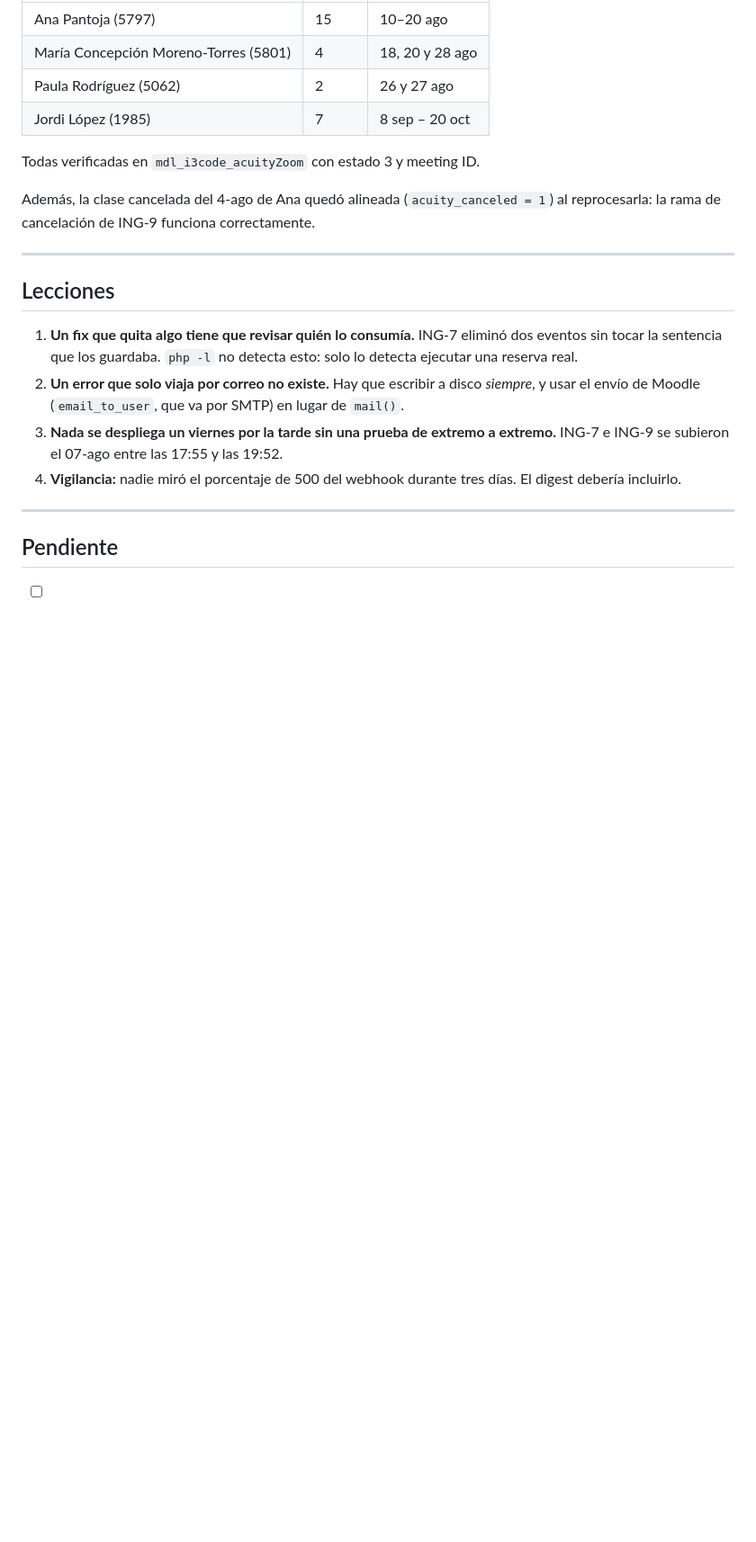
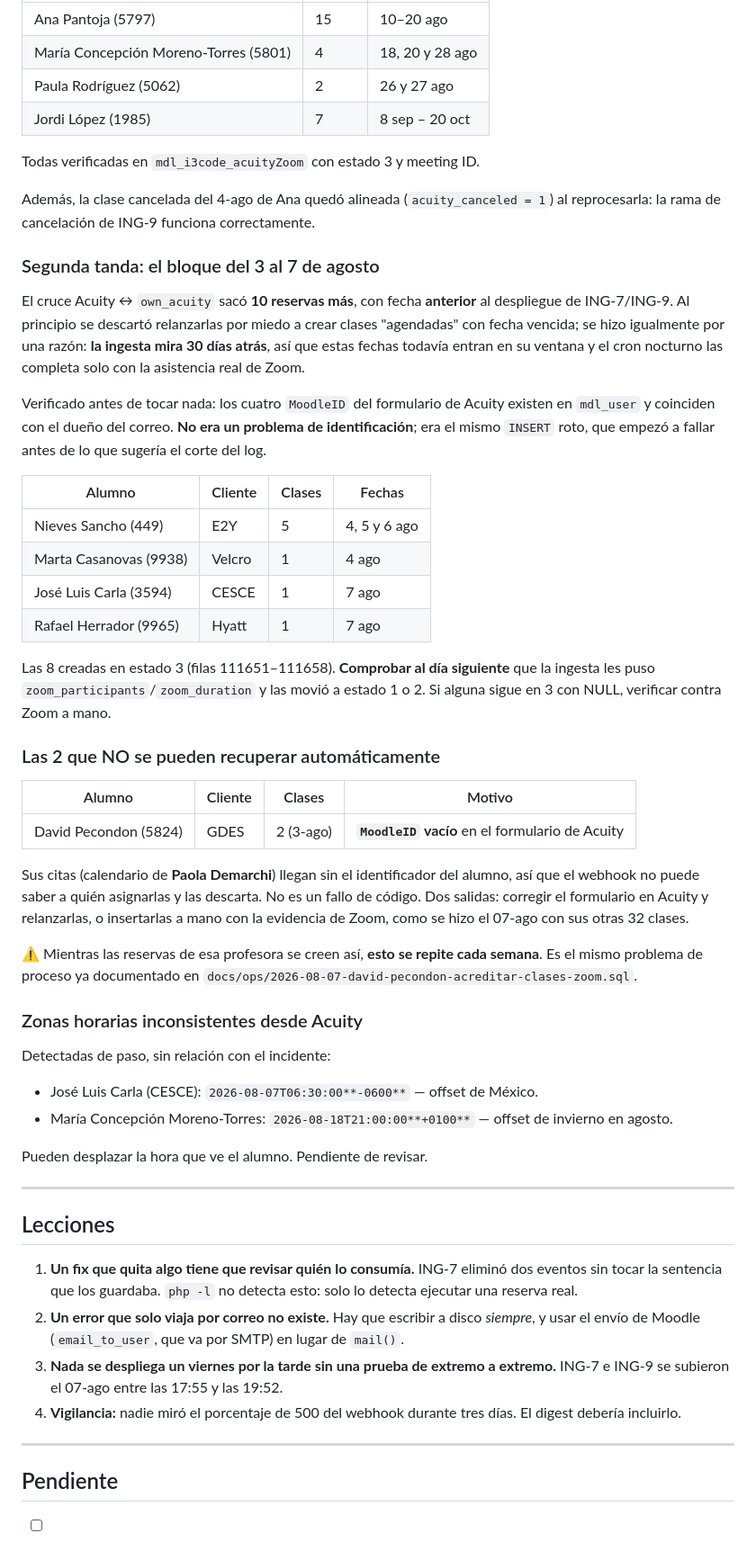
Before and after one commit to hernandezX1000/aula.tuspeaking.com.moodle3.5, a Markdown page: docs/incidents/2026-08-10-ing10-webhook-acuity-caido.md, the part around the change. Shown at 90% size. Drawn GitHub-style; blank space fills up the shorter version.

Commit message:
ING-10: ticket ampliado con el bloque 3-7 ago, los 2 casos sin MoodleID y las zonas horarias

```diff
--- a/docs/incidents/2026-08-10-ing10-webhook-acuity-caido.md
+++ b/docs/incidents/2026-08-10-ing10-webhook-acuity-caido.md
@@ -125,6 +125,56 @@ Además, la clase cancelada del 4-ago de Ana quedó alineada
 (`acuity_canceled = 1`) al reprocesarla: la rama de cancelación de ING-9
 funciona correctamente.
 
+### Segunda tanda: el bloque del 3 al 7 de agosto
+
+El cruce Acuity ↔ `own_acuity` sacó **10 reservas más**, con fecha **anterior**
+al despliegue de ING-7/ING-9. Al principio se descartó relanzarlas por miedo a
+crear clases "agendadas" con fecha vencida; se hizo igualmente por una razón:
+**la ingesta mira 30 días atrás**, así que estas fechas todavía entran en su
+ventana y el cron nocturno las completa solo con la asistencia real de Zoom.
+
+Verificado antes de tocar nada: los cuatro `MoodleID` del formulario de Acuity
+existen en `mdl_user` y coinciden con el dueño del correo. **No era un problema
+de identificación**; era el mismo `INSERT` roto, que empezó a fallar antes de lo
+que sugería el corte del log.
+
+| Alumno | Cliente | Clases | Fechas |
+|---|---|---|---|
+| Nieves Sancho (449) | E2Y | 5 | 4, 5 y 6 ago |
+| Marta Casanovas (9938) | Velcro | 1 | 4 ago |
+| José Luis Carla (3594) | CESCE | 1 | 7 ago |
+| Rafael Herrador (9965) | Hyatt | 1 | 7 ago |
+
+Las 8 creadas en estado 3 (filas 111651–111658). **Comprobar al día siguiente**
+que la ingesta les puso `zoom_participants`/`zoom_duration` y las movió a estado
+1 o 2. Si alguna sigue en 3 con NULL, verificar contra Zoom a mano.
+
+### Las 2 que NO se pueden recuperar automáticamente
+
+| Alumno | Cliente | Clases | Motivo |
+|---|---|---|---|
+| David Pecondon (5824) | GDES | 2 (3-ago) | **`MoodleID` vacío** en el formulario de Acuity |
+
+Sus citas (calendario de **Paola Demarchi**) llegan sin el identificador del
+alumno, así que el webhook no puede saber a quién asignarlas y las descarta.
+No es un fallo de código. Dos salidas: corregir el formulario en Acuity y
+relanzarlas, o insertarlas a mano con la evidencia de Zoom, como se hizo el
+07-ago con sus otras 32 clases.
+
+⚠️ Mientras las reservas de esa profesora se creen así, **esto se repite cada
+semana**. Es el mismo problema de proceso ya documentado en
+`docs/ops/2026-08-07-david-pecondon-acreditar-clases-zoom.sql`.
+
+### Zonas horarias inconsistentes desde Acuity
+
+Detectadas de paso, sin relación con el incidente:
+
+- José Luis Carla (CESCE): `2026-08-07T06:30:00**-0600**` — offset de México.
+- María Concepción Moreno-Torres: `2026-08-18T21:00:00**+0100**` — offset de
+  invierno en agosto.
+
+Pueden desplazar la hora que ve el alumno. Pendiente de revisar.
+
 ---
 
 ## Lecciones
```
